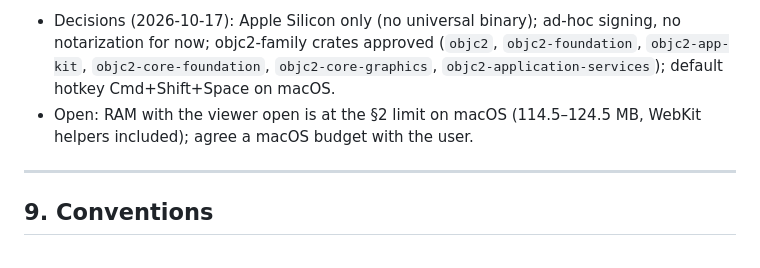
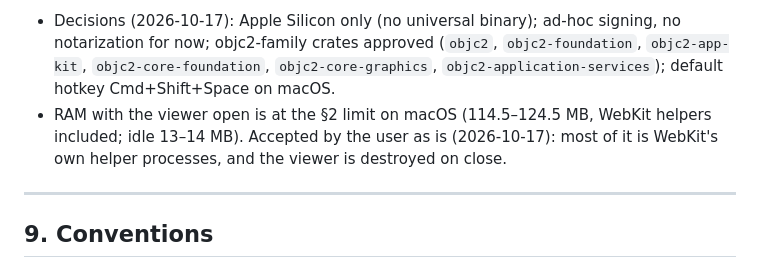
Before and after one commit to AydinKazemiMLAB/RightPeek, a Markdown page: docs/PLAN.md, the part around the change. Rendered like a GitHub page.

Commit message:
docs: record the accepted macOS viewer RAM figures
Co-Authored-By: Claude Opus 5.5 <noreply@anthropic.com>

```diff
--- a/docs/PLAN.md
+++ b/docs/PLAN.md
@@ -238,7 +238,7 @@ Progress is tracked with the checkboxes below (ticked when done and approved). E
 - [ ] Notarization — deferred: needs an Apple Developer account ($99/year) and the maintainer's approval.
 - [x] **Done when:** hotkey and Services show the selection on the maintainer's Mac in the tested apps; the dmg installs and runs (local and CI smoke test).
 - Decisions (2026-10-17): Apple Silicon only (no universal binary); ad-hoc signing, no notarization for now; objc2-family crates approved (`objc2`, `objc2-foundation`, `objc2-app-kit`, `objc2-core-foundation`, `objc2-core-graphics`, `objc2-application-services`); default hotkey Cmd+Shift+Space on macOS.
-- Open: RAM with the viewer open is at the §2 limit on macOS (114.5–124.5 MB, WebKit helpers included); agree a macOS budget with the user.
+- RAM with the viewer open is at the §2 limit on macOS (114.5–124.5 MB, WebKit helpers included; idle 13–14 MB). Accepted by the user as is (2026-10-17): most of it is WebKit's own helper processes, and the viewer is destroyed on close.
 
 ---
 
```
Also changed, not shown: docs/budgets.md (+1 -1 lines).
